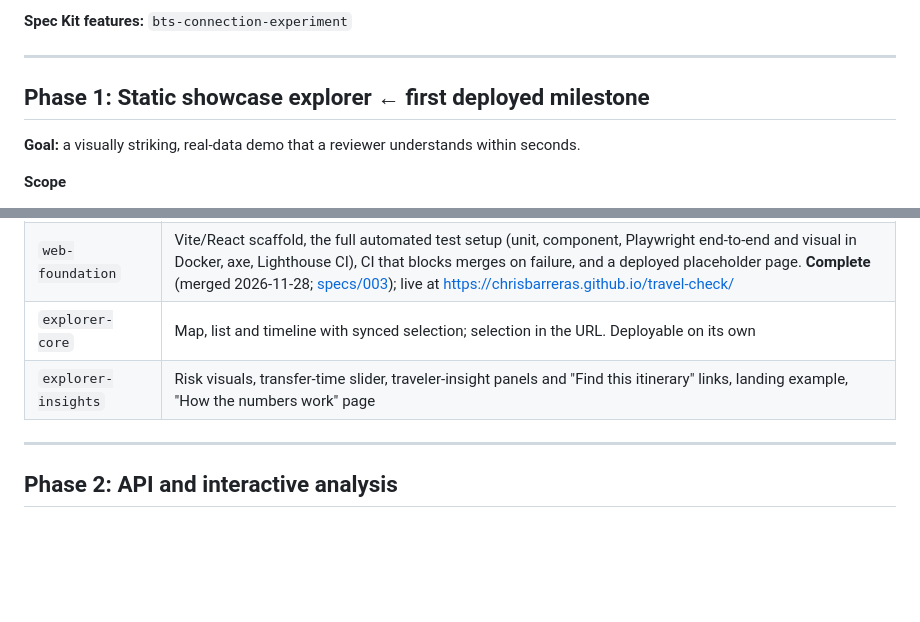
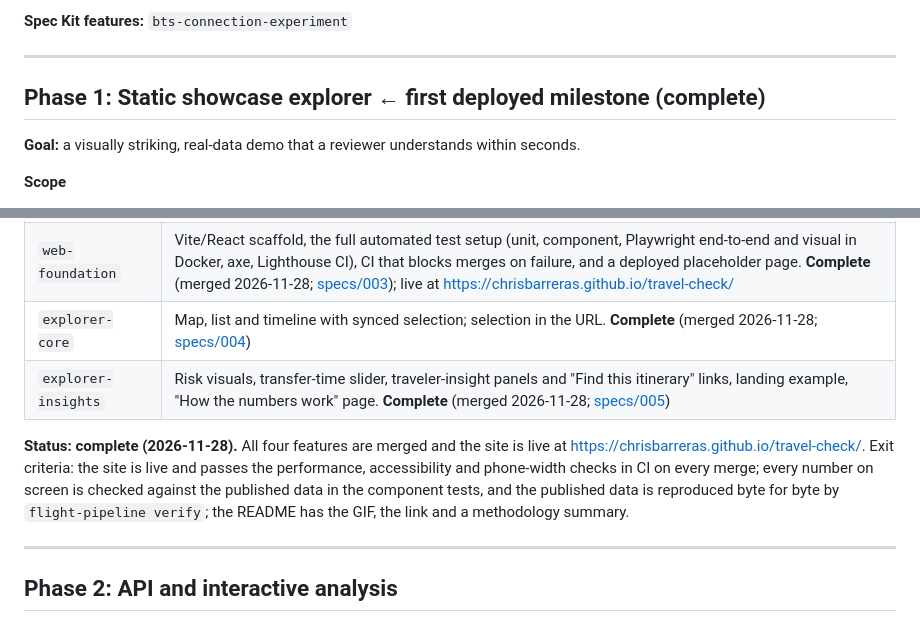
Before and after one commit to chrisbarreras/travel-check, a Markdown page: docs/roadmap.md, 2 parts joined by grey strips. GitHub-like rendering; blank space fills up the shorter version.

```diff
--- a/docs/roadmap.md
+++ b/docs/roadmap.md
@@ -41,7 +41,7 @@ How Travel Check grows from a static showcase into a full-stack product. The lon
 
 ---
 
-## Phase 1: Static showcase explorer ← first deployed milestone
+## Phase 1: Static showcase explorer ← first deployed milestone (complete)
 
 **Goal:** a visually striking, real-data demo that a reviewer understands within seconds.
 
@@ -84,8 +84,10 @@ How Travel Check grows from a static showcase into a full-stack product. The lon
 |---|---|
 | `showcase-data-pipeline` | BTS → itineraries (schedule-based identity, ADR-0012 requirements) → slack distributions and traveler-insight data → validated JSON; Pydantic models and generated TypeScript types. **Complete** (merged 2026-11-27; [specs/002](../specs/002-showcase-data-pipeline/spec.md)); results in [validation.md](../specs/002-showcase-data-pipeline/validation.md) |
 | `web-foundation` | Vite/React scaffold, the full automated test setup (unit, component, Playwright end-to-end and visual in Docker, axe, Lighthouse CI), CI that blocks merges on failure, and a deployed placeholder page. **Complete** (merged 2026-11-28; [specs/003](../specs/003-web-foundation/spec.md)); live at https://chrisbarreras.github.io/travel-check/ |
-| `explorer-core` | Map, list and timeline with synced selection; selection in the URL. Deployable on its own |
-| `explorer-insights` | Risk visuals, transfer-time slider, traveler-insight panels and "Find this itinerary" links, landing example, "How the numbers work" page |
+| `explorer-core` | Map, list and timeline with synced selection; selection in the URL. **Complete** (merged 2026-11-28; [specs/004](../specs/004-explorer-core/spec.md)) |
+| `explorer-insights` | Risk visuals, transfer-time slider, traveler-insight panels and "Find this itinerary" links, landing example, "How the numbers work" page. **Complete** (merged 2026-11-28; [specs/005](../specs/005-explorer-insights/spec.md)) |
+
+**Status: complete (2026-11-28).** All four features are merged and the site is live at https://chrisbarreras.github.io/travel-check/. Exit criteria: the site is live and passes the performance, accessibility and phone-width checks in CI on every merge; every number on screen is checked against the published data in the component tests, and the published data is reproduced byte for byte by `flight-pipeline verify`; the README has the GIF, the link and a methodology summary.
 
 ---
 
```
Also changed, not shown: README.md (+18 -4 lines), docs/media/travel-check.gif (added).
